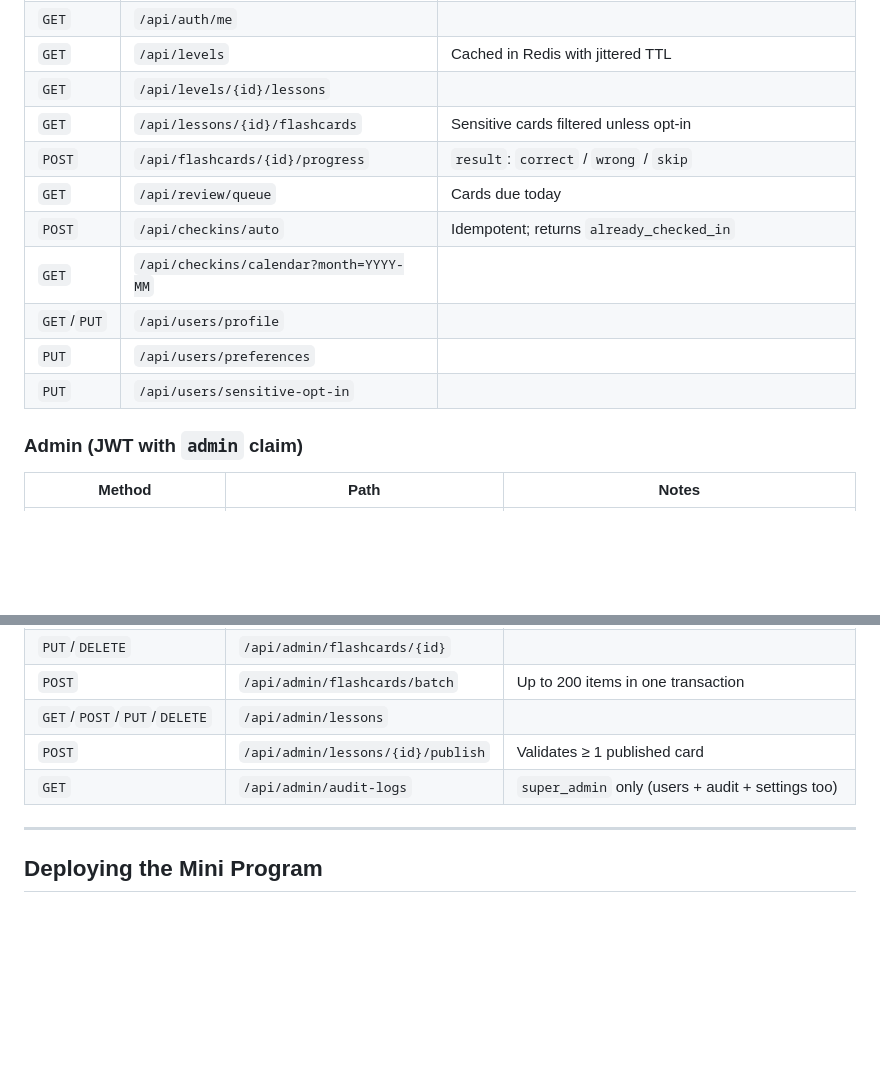
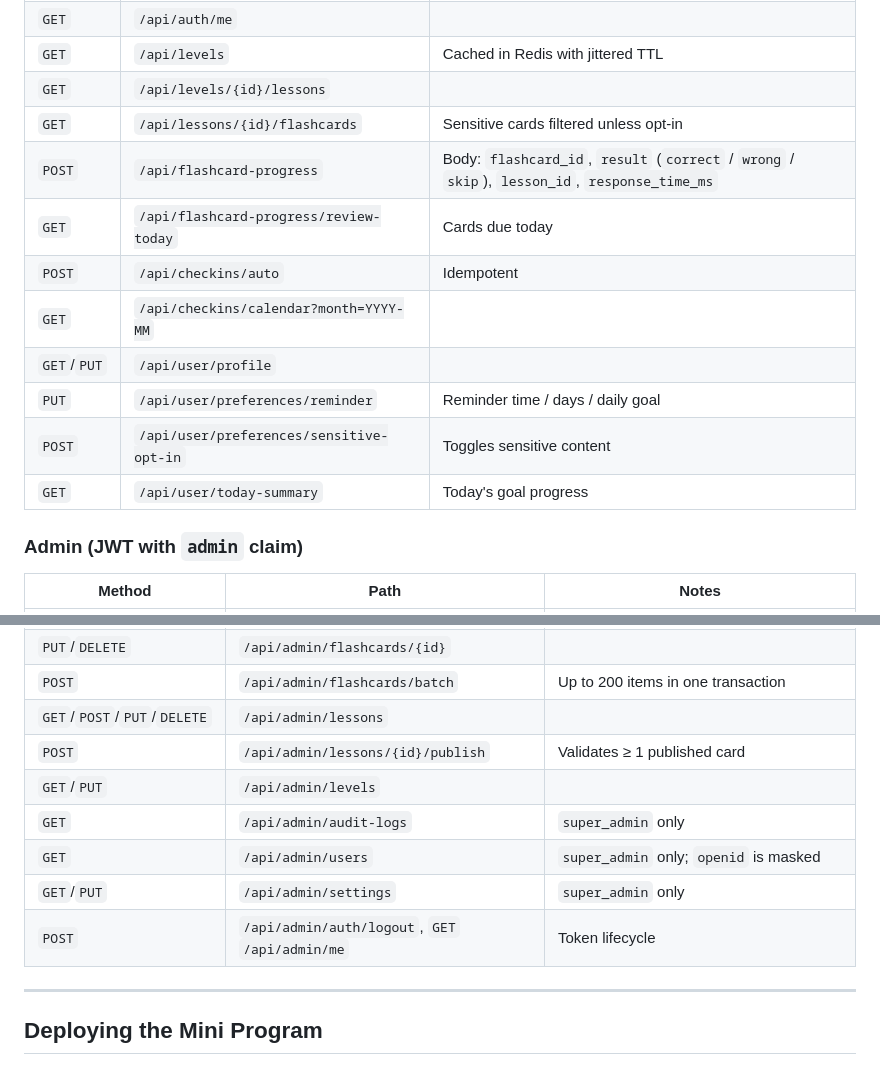
Before and after one commit to Skye-Don/French-Learning-Wechat-Mini-Program, a Markdown page: README.md, 2 parts joined by grey strips. Rendered like a GitHub page; blank space fills up the shorter version.

Commit message:
docs: correct API paths in README to match the actual routers
- /api/flashcards/{id}/progress -> /api/flashcard-progress
- /api/review/queue -> /api/flashcard-progress/review-today
- /api/users/profile -> /api/user/profile
- add sensitive-opt-in, reminder, today-summary, levels, users, settings endpoints

```diff
--- a/README.md
+++ b/README.md
@@ -167,13 +167,14 @@ All paths match the PRD chapter 8 contract so the Mini Program and the H5 previe
 | `GET` | `/api/levels` | Cached in Redis with jittered TTL |
 | `GET` | `/api/levels/{id}/lessons` | |
 | `GET` | `/api/lessons/{id}/flashcards` | Sensitive cards filtered unless opt-in |
-| `POST` | `/api/flashcards/{id}/progress` | `result`: `correct` / `wrong` / `skip` |
-| `GET` | `/api/review/queue` | Cards due today |
-| `POST` | `/api/checkins/auto` | Idempotent; returns `already_checked_in` |
+| `POST` | `/api/flashcard-progress` | Body: `flashcard_id`, `result` (`correct` / `wrong` / `skip`), `lesson_id`, `response_time_ms` |
+| `GET` | `/api/flashcard-progress/review-today` | Cards due today |
+| `POST` | `/api/checkins/auto` | Idempotent |
 | `GET` | `/api/checkins/calendar?month=YYYY-MM` | |
-| `GET`/`PUT` | `/api/users/profile` | |
-| `PUT` | `/api/users/preferences` | |
-| `PUT` | `/api/users/sensitive-opt-in` | |
+| `GET`/`PUT` | `/api/user/profile` | |
+| `PUT` | `/api/user/preferences/reminder` | Reminder time / days / daily goal |
+| `POST` | `/api/user/preferences/sensitive-opt-in` | Toggles sensitive content |
+| `GET` | `/api/user/today-summary` | Today's goal progress |
 
 ### Admin (JWT with `admin` claim)
 
@@ -186,7 +187,11 @@ All paths match the PRD chapter 8 contract so the Mini Program and the H5 previe
 | `POST` | `/api/admin/flashcards/batch` | Up to 200 items in one transaction |
 | `GET`/`POST`/`PUT`/`DELETE` | `/api/admin/lessons` | |
 | `POST` | `/api/admin/lessons/{id}/publish` | Validates ≥ 1 published card |
-| `GET` | `/api/admin/audit-logs` | `super_admin` only (users + audit + settings too) |
+| `GET`/`PUT` | `/api/admin/levels` | |
+| `GET` | `/api/admin/audit-logs` | `super_admin` only |
+| `GET` | `/api/admin/users` | `super_admin` only; `openid` is masked |
+| `GET`/`PUT` | `/api/admin/settings` | `super_admin` only |
+| `POST` | `/api/admin/auth/logout`, `GET` `/api/admin/me` | Token lifecycle |
 
 ---
 
```
